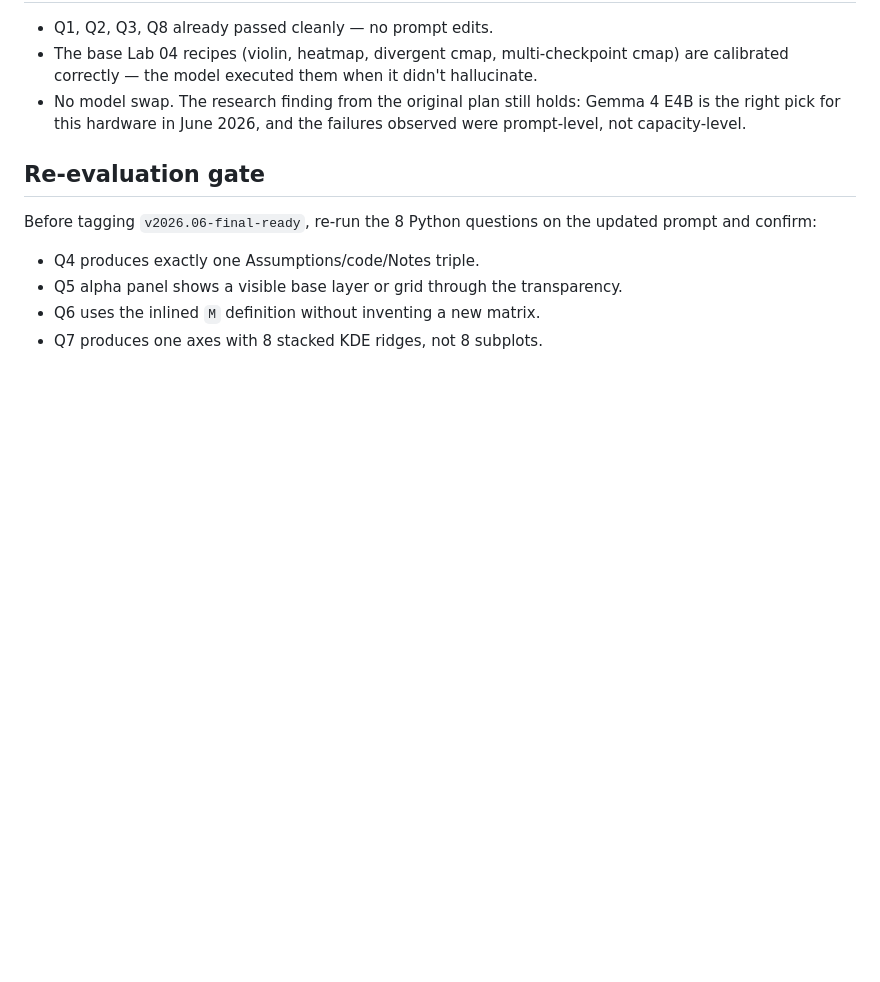
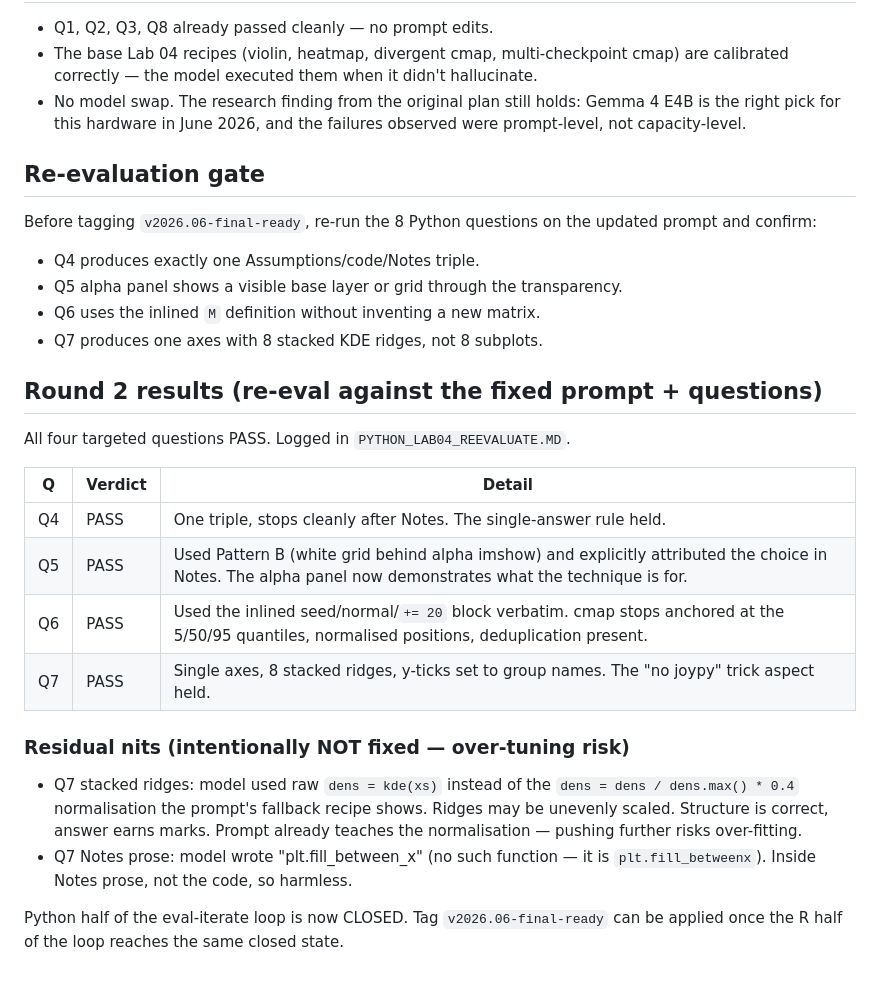
Before and after one commit to TonmoyBishwas/Lab-Rat, a Markdown page: evaluations/weaknesses_python.md, the part around the change. GitHub-like rendering; blank space fills up the shorter version.

Commit message:
Close Python eval loop: all four targeted re-evals pass
Round 2 verdicts:
- Q4 produces a single Assumptions/code/Notes triple (no duplicate draft).
- Q5 alpha panel uses Pattern B with a visible white grid underneath.
- Q6 uses the inlined matrix definition exactly.
- Q7 produces a single axes with 8 stacked ridges, group names on yticks.

Logged residual nits (raw density not normalised in Q7 ridgeline;
typo in Q7 Notes prose) as known-and-accepted to avoid over-tuning.
Python half of the eval-iterate loop is closed.

Co-Authored-By: Claude Opus 4.7 <noreply@anthropic.com>

```diff
--- a/evaluations/weaknesses_python.md
+++ b/evaluations/weaknesses_python.md
@@ -45,3 +45,27 @@ updated prompt and confirm:
 - Q5 alpha panel shows a visible base layer or grid through the transparency.
 - Q6 uses the inlined `M` definition without inventing a new matrix.
 - Q7 produces one axes with 8 stacked KDE ridges, not 8 subplots.
+
+## Round 2 results (re-eval against the fixed prompt + questions)
+
+All four targeted questions PASS. Logged in `PYTHON_LAB04_REEVALUATE.MD`.
+
+| Q | Verdict | Detail |
+|---|---|---|
+| Q4 | PASS | One triple, stops cleanly after Notes. The single-answer rule held. |
+| Q5 | PASS | Used Pattern B (white grid behind alpha imshow) and explicitly attributed the choice in Notes. The alpha panel now demonstrates what the technique is for. |
+| Q6 | PASS | Used the inlined seed/normal/`+= 20` block verbatim. cmap stops anchored at the 5/50/95 quantiles, normalised positions, deduplication present. |
+| Q7 | PASS | Single axes, 8 stacked ridges, y-ticks set to group names. The "no joypy" trick aspect held. |
+
+### Residual nits (intentionally NOT fixed — over-tuning risk)
+
+- Q7 stacked ridges: model used raw `dens = kde(xs)` instead of the
+  `dens = dens / dens.max() * 0.4` normalisation the prompt's fallback recipe
+  shows. Ridges may be unevenly scaled. Structure is correct, answer earns
+  marks. Prompt already teaches the normalisation — pushing further risks
+  over-fitting.
+- Q7 Notes prose: model wrote "plt.fill_between_x" (no such function — it is
+  `plt.fill_betweenx`). Inside Notes prose, not the code, so harmless.
+
+Python half of the eval-iterate loop is now CLOSED. Tag `v2026.06-final-ready`
+can be applied once the R half of the loop reaches the same closed state.
```
